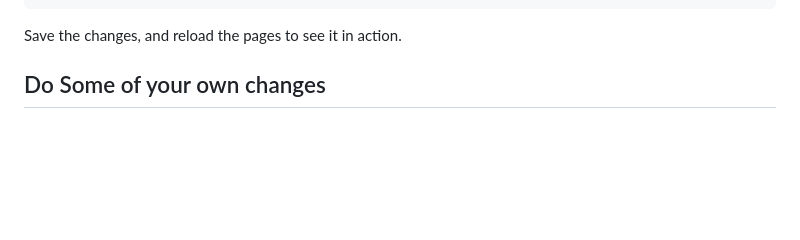
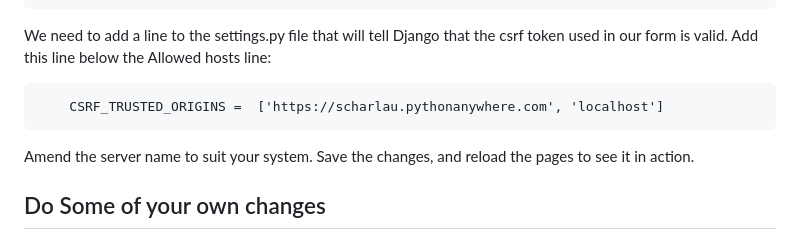
Before and after one commit to scharlau/temperature_stories_django, a Markdown page: README.md, the part around the change. GitHub-like rendering; blank space fills up the shorter version.

```diff
--- a/README.md
+++ b/README.md
@@ -165,7 +165,11 @@ Open up index.html and modify the page to look like this:
         <p>Your converted temperature of {{ temp }} in F is {{ converted_t }} in C</p>
         </body>
 
-Save the changes, and reload the pages to see it in action.
+We need to add a line to the settings.py file that will tell Django that the csrf token used in our form is valid. Add this line below the Allowed hosts line:
+
+        CSRF_TRUSTED_ORIGINS =  ['https://scharlau.pythonanywhere.com', 'localhost']
+
+Amend the server name to suit your system. Save the changes, and reload the pages to see it in action.
 
 ## Do Some of your own changes
 
```
